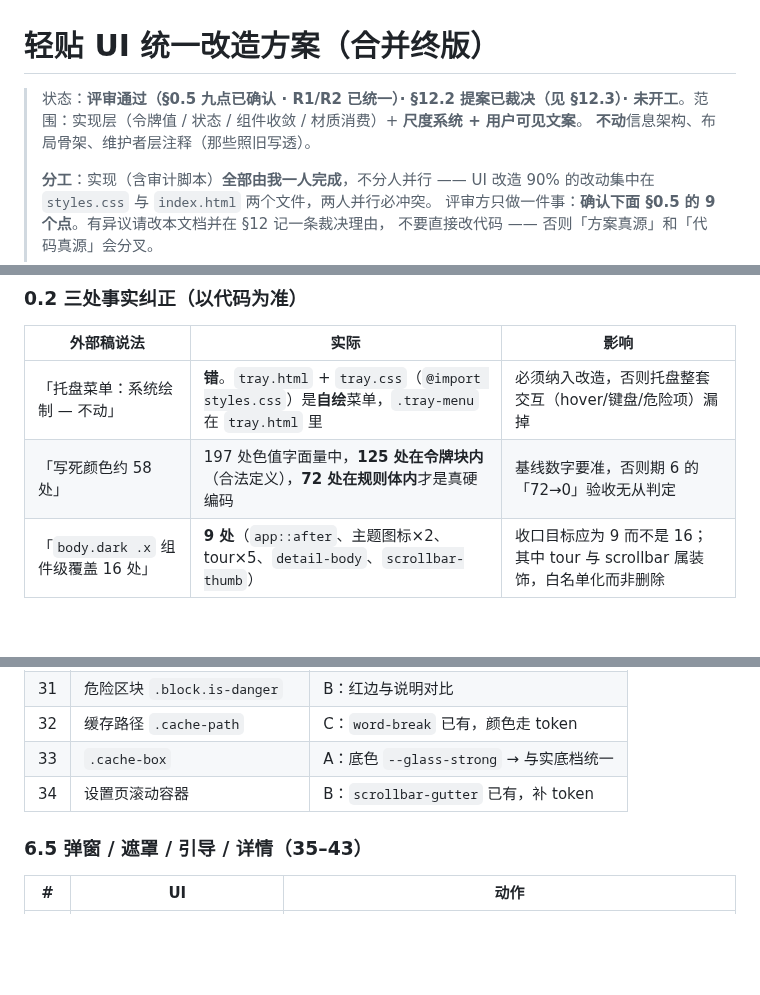
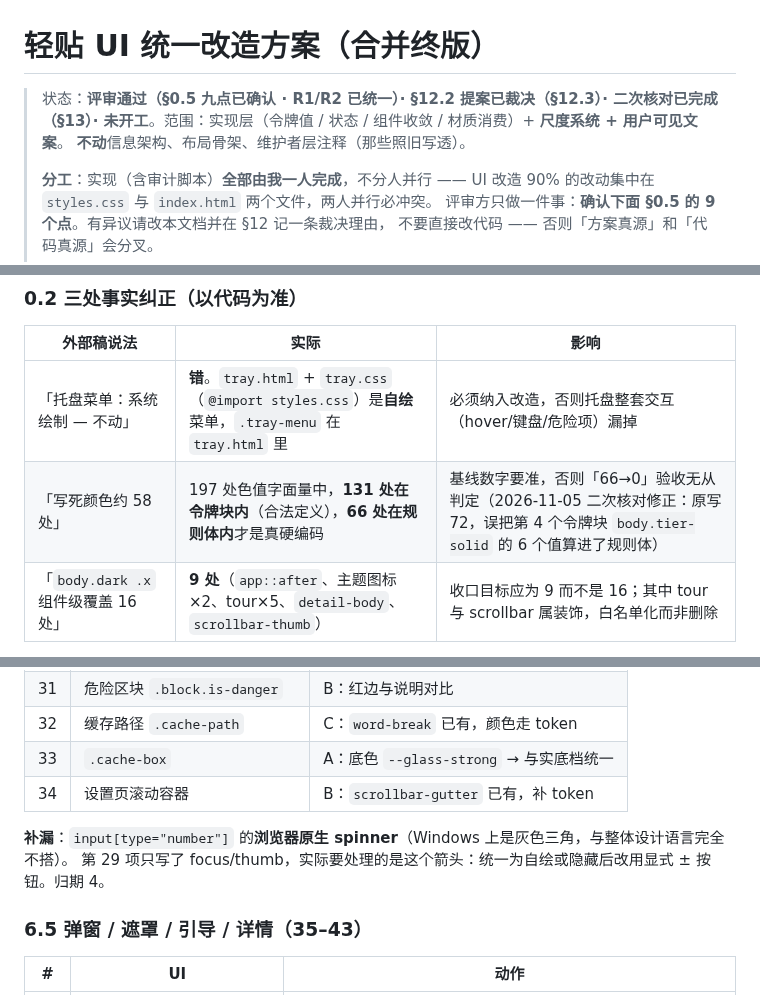
Before and after one commit to kunge9106/self_clipboard, a Markdown page: UI_REFACTOR_PLAN.md, 3 parts joined by grey strips. Drawn GitHub-style; blank space fills up the shorter version.

```diff
--- a/UI_REFACTOR_PLAN.md
+++ b/UI_REFACTOR_PLAN.md
@@ -1,6 +1,6 @@
 # 轻贴 UI 统一改造方案（合并终版）
 
-> 状态：**评审通过（§0.5 九点已确认 · R1/R2 已统一）· §12.2 提案已裁决（见 §12.3）· 未开工**。范围：实现层（令牌值 / 状态 / 组件收敛 / 材质消费）+ **尺度系统 + 用户可见文案**。
+> 状态：**评审通过（§0.5 九点已确认 · R1/R2 已统一）· §12.2 提案已裁决（§12.3）· 二次核对已完成（§13）· 未开工**。范围：实现层（令牌值 / 状态 / 组件收敛 / 材质消费）+ **尺度系统 + 用户可见文案**。
 > **不动**信息架构、布局骨架、维护者层注释（那些照旧写透）。
 >
 > **分工**：实现（含审计脚本）**全部由我一人完成**，不分人并行 —— UI 改造 90% 的改动集中在
@@ -32,7 +32,7 @@
 | 外部稿说法 | 实际 | 影响 |
 |---|---|---|
 | 「托盘菜单：系统绘制 — 不动」 | **错**。`tray.html` + `tray.css`（`@import styles.css`）是**自绘**菜单，`.tray-menu` 在 `tray.html` 里 | 必须纳入改造，否则托盘整套交互（hover/键盘/危险项）漏掉 |
-| 「写死颜色约 58 处」 | 197 处色值字面量中，**125 处在令牌块内**（合法定义），**72 处在规则体内**才是真硬编码 | 基线数字要准，否则期 6 的「72→0」验收无从判定 |
+| 「写死颜色约 58 处」 | 197 处色值字面量中，**131 处在令牌块内**（合法定义），**66 处在规则体内**才是真硬编码 | 基线数字要准，否则「66→0」验收无从判定（2026-11-05 二次核对修正：原写 72，误把第 4 个令牌块 `body.tier-solid` 的 6 个值算进了规则体） |
 | 「`body.dark .x` 组件级覆盖 16 处」 | **9 处**（`app::after`、主题图标×2、tour×5、`detail-body`、`scrollbar-thumb`） | 收口目标应为 9 而不是 16；其中 tour 与 scrollbar 属装饰，白名单化而非删除 |
 
 另：外部稿的「键集合 diff（`:root` vs `body.dark`）」审计**跑出来是干净的** —— 两边颜色令牌齐备，只差几何与字体。
@@ -304,6 +312,9 @@ v1 提出「角色化重命名」（`--surface-*` / `--border-*` / `--state-*`
 | 32 | 缓存路径 `.cache-path` | C：`word-break` 已有，颜色走 token |
 | 33 | `.cache-box` | A：底色 `--glass-strong` → 与实底档统一 |
 | 34 | 设置页滚动容器 | B：`scrollbar-gutter` 已有，补 token |
+
+**补漏**：`input[type="number"]` 的**浏览器原生 spinner**（Windows 上是灰色三角，与整体设计语言完全不搭）。
+第 29 项只写了 focus/thumb，实际要处理的是这个箭头：统一为自绘或隐藏后改用显式 ± 按钮。归期 4。
 
 ### 6.5 弹窗 / 遮罩 / 引导 / 详情（35–43）
 
```
Also changed, not shown: other parts of UI_REFACTOR_PLAN.md (+64 -4 lines).
